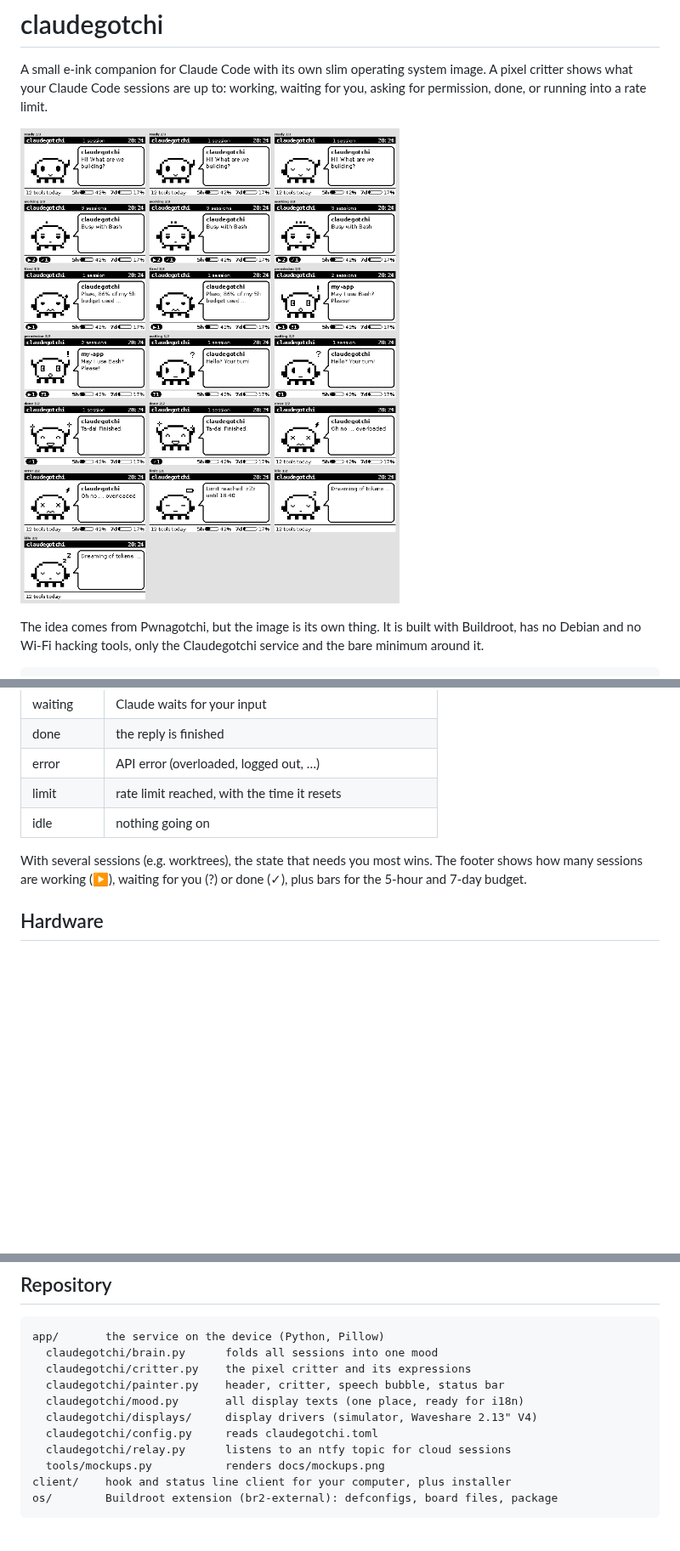
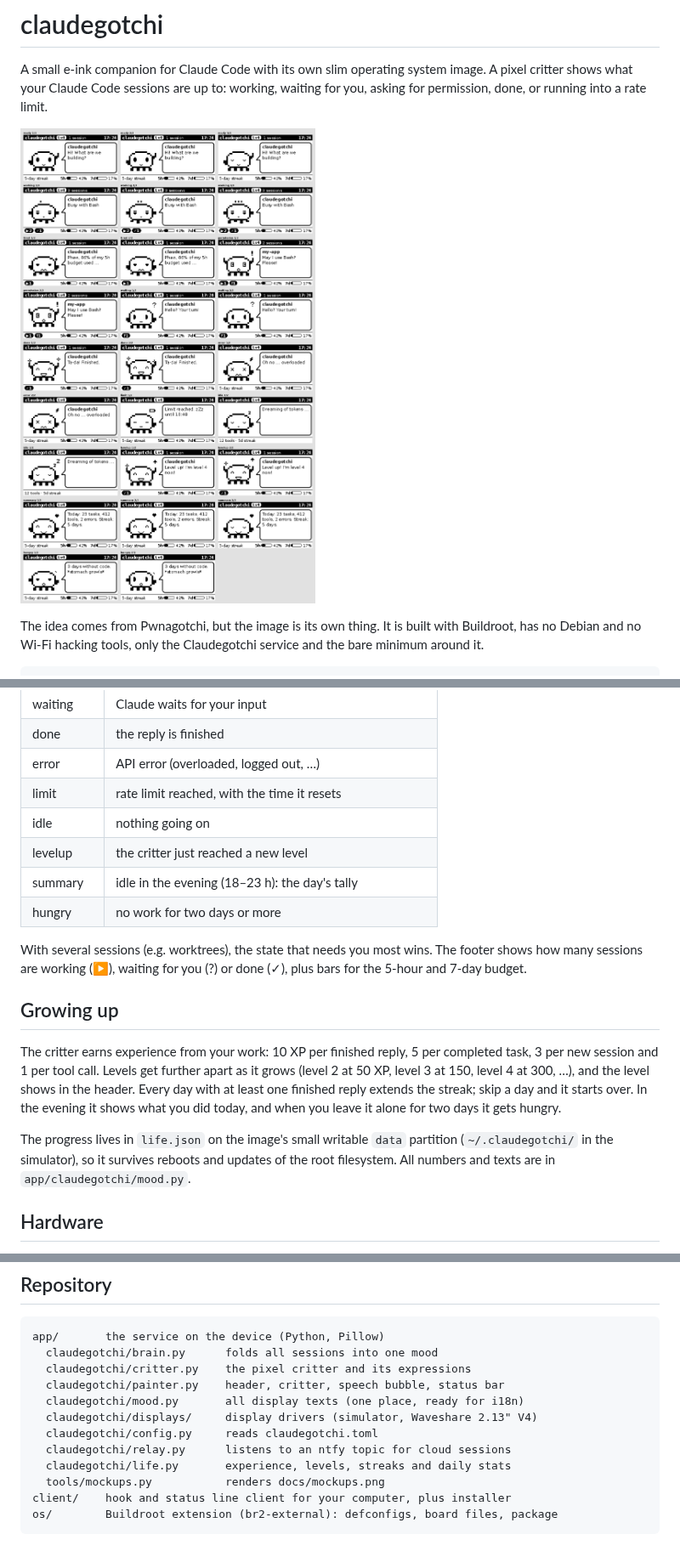
Before and after one commit to a-lottes/tokibot, a Markdown page: README.md, 3 parts joined by grey strips. Shown at 85% size. Rendered like a GitHub page; pictures changed too: docs/mockups.png; blank space fills up the shorter version.

```diff
--- a/README.md
+++ b/README.md
@@ -28,10 +28,26 @@ Claude Code ── hooks + status line ──► claudegotchi_client.py ──HT
 | error | API error (overloaded, logged out, …) |
 | limit | rate limit reached, with the time it resets |
 | idle | nothing going on |
+| levelup | the critter just reached a new level |
+| summary | idle in the evening (18–23 h): the day's tally |
+| hungry | no work for two days or more |
 
 With several sessions (e.g. worktrees), the state that needs you most wins. The
 footer shows how many sessions are working (▶), waiting for you (?) or done (✓),
 plus bars for the 5-hour and 7-day budget.
+
+## Growing up
+
+The critter earns experience from your work: 10 XP per finished reply, 5 per
+completed task, 3 per new session and 1 per tool call. Levels get further apart
+as it grows (level 2 at 50 XP, level 3 at 150, level 4 at 300, …), and the level
+shows in the header. Every day with at least one finished reply extends the streak;
+skip a day and it starts over. In the evening it shows what you did today, and when
+you leave it alone for two days it gets hungry.
+
+The progress lives in `life.json` on the image's small writable `data` partition
+(`~/.claudegotchi/` in the simulator), so it survives reboots and updates of the
+root filesystem. All numbers and texts are in `app/claudegotchi/mood.py`.
 
 ## Hardware
 
@@ -50,6 +66,7 @@ app/       the service on the device (Python, Pillow)
   claudegotchi/displays/     display drivers (simulator, Waveshare 2.13" V4)
   claudegotchi/config.py     reads claudegotchi.toml
   claudegotchi/relay.py      listens to an ntfy topic for cloud sessions
+  claudegotchi/life.py       experience, levels, streaks and daily stats
   tools/mockups.py           renders docs/mockups.png
 client/    hook and status line client for your computer, plus installer
 os/        Buildroot extension (br2-external): defconfigs, board files, package
```
Also changed, not shown: other parts of README.md (+1 -0 lines), 12 other files.
